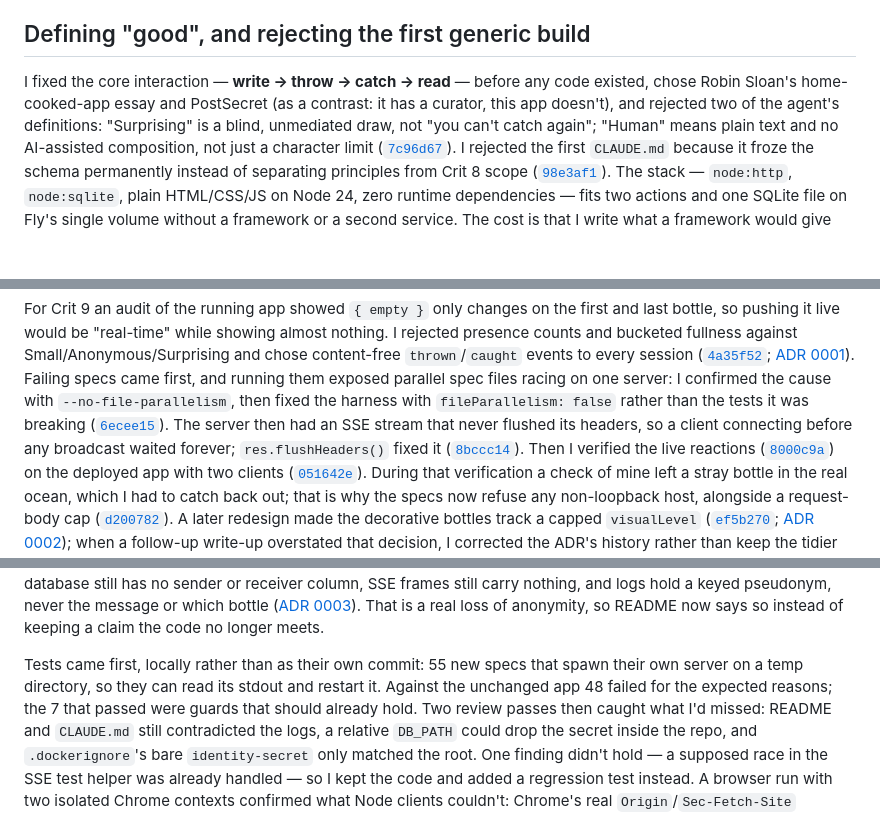
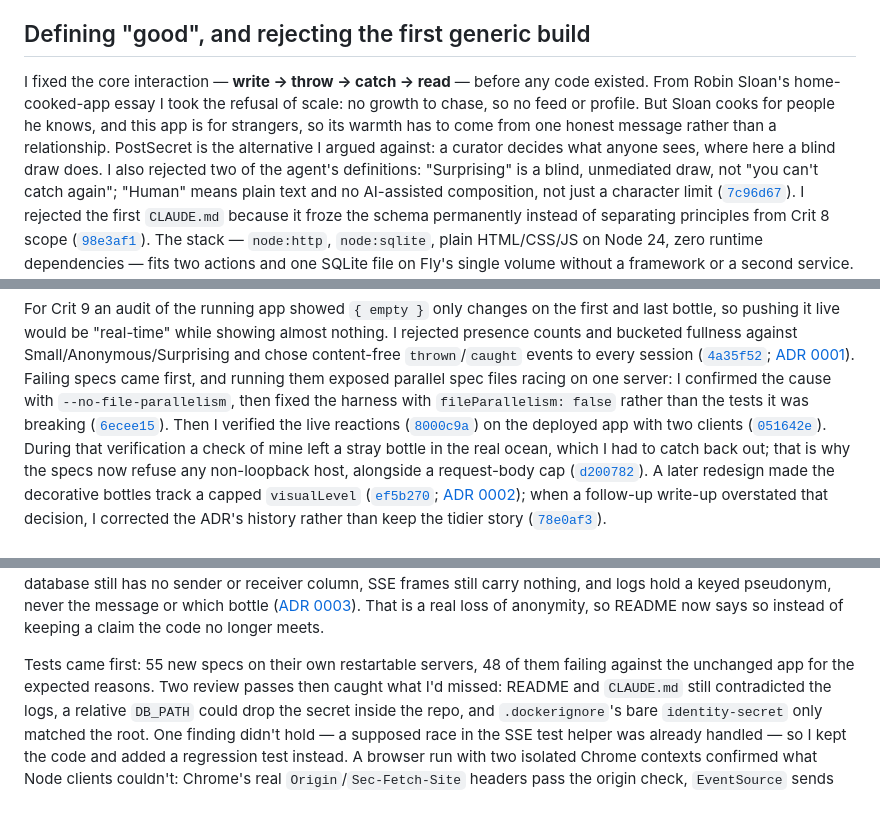
Before and after one commit to comp4020-agentic-coding-studio/comp4020-final-u8179499, a Markdown page: PROCESS.md, 3 parts joined by grey strips. Drawn GitHub-style; blank space fills up the shorter version.

Commit message:
Discuss where I stand on Sloan and PostSecret
PROCESS now says what I take from Sloan's essay (refusing scale) and
where I depart (his app is for people he knows, mine for strangers), and
names PostSecret's curator as the alternative argued against. README's
Sloan sentence says the same. Two Crit 9 and Crit 10 passages are
shortened to stay under 1100 words.

Co-Authored-By: Claude Opus 5.5 <noreply@anthropic.com>

```diff
--- a/PROCESS.md
+++ b/PROCESS.md
@@ -11,9 +11,13 @@ project grew.
 ## Defining "good", and rejecting the first generic build
 
 I fixed the core interaction — **write → throw → catch → read** — before
-any code existed, chose Robin Sloan's home-cooked-app essay and PostSecret
-(as a contrast: it has a curator, this app doesn't), and rejected two of the
-agent's definitions: "Surprising" is a blind, unmediated draw, not "you
+any code existed. From Robin Sloan's home-cooked-app essay I took the
+refusal of scale: no growth to chase, so no feed or profile. But Sloan
+cooks for people he knows, and this app is for strangers, so its warmth
+has to come from one honest message rather than a relationship. PostSecret
+is the alternative I argued against: a curator decides what anyone sees,
+where here a blind draw does. I also rejected two of the agent's
+definitions: "Surprising" is a blind, unmediated draw, not "you
 can't catch again"; "Human" means plain text and no AI-assisted composition,
 not just a character limit
 ([`7c96d67`](https://github.com/comp4020-agentic-coding-studio/comp4020-final-u8179499/commit/7c96d67)).
@@ -61,10 +65,6 @@ racing on one server: I confirmed the cause with `--no-file-parallelism`,
 then fixed the harness with `fileParallelism: false` rather than the tests
 it was breaking
 ([`6ecee15`](https://github.com/comp4020-agentic-coding-studio/comp4020-final-u8179499/commit/6ecee15)).
-The server then had an SSE stream that never flushed its headers, so a
-client connecting before any broadcast waited forever; `res.flushHeaders()`
-fixed it
-([`8bccc14`](https://github.com/comp4020-agentic-coding-studio/comp4020-final-u8179499/commit/8bccc14)).
 Then I verified the live reactions
 ([`8000c9a`](https://github.com/comp4020-agentic-coding-studio/comp4020-final-u8179499/commit/8000c9a))
 on the deployed app with two clients
@@ -99,10 +99,8 @@ nothing, and logs hold a keyed pseudonym, never the message or which bottle
 is a real loss of anonymity, so README now says so instead of keeping a
 claim the code no longer meets.
 
-Tests came first, locally rather than as their own commit: 55 new specs
-that spawn their own server on a temp directory, so they can read its
-stdout and restart it. Against the unchanged app 48 failed for the expected
-reasons; the 7 that passed were guards that should already hold. Two review
+Tests came first: 55 new specs on their own restartable servers, 48 of
+them failing against the unchanged app for the expected reasons. Two review
 passes then caught what I'd missed: README and `CLAUDE.md` still
 contradicted the logs, a relative `DB_PATH` could drop the secret inside
 the repo, and `.dockerignore`'s bare `identity-secret` only matched the
```
Also changed, not shown: README.md (+3 -3 lines).
